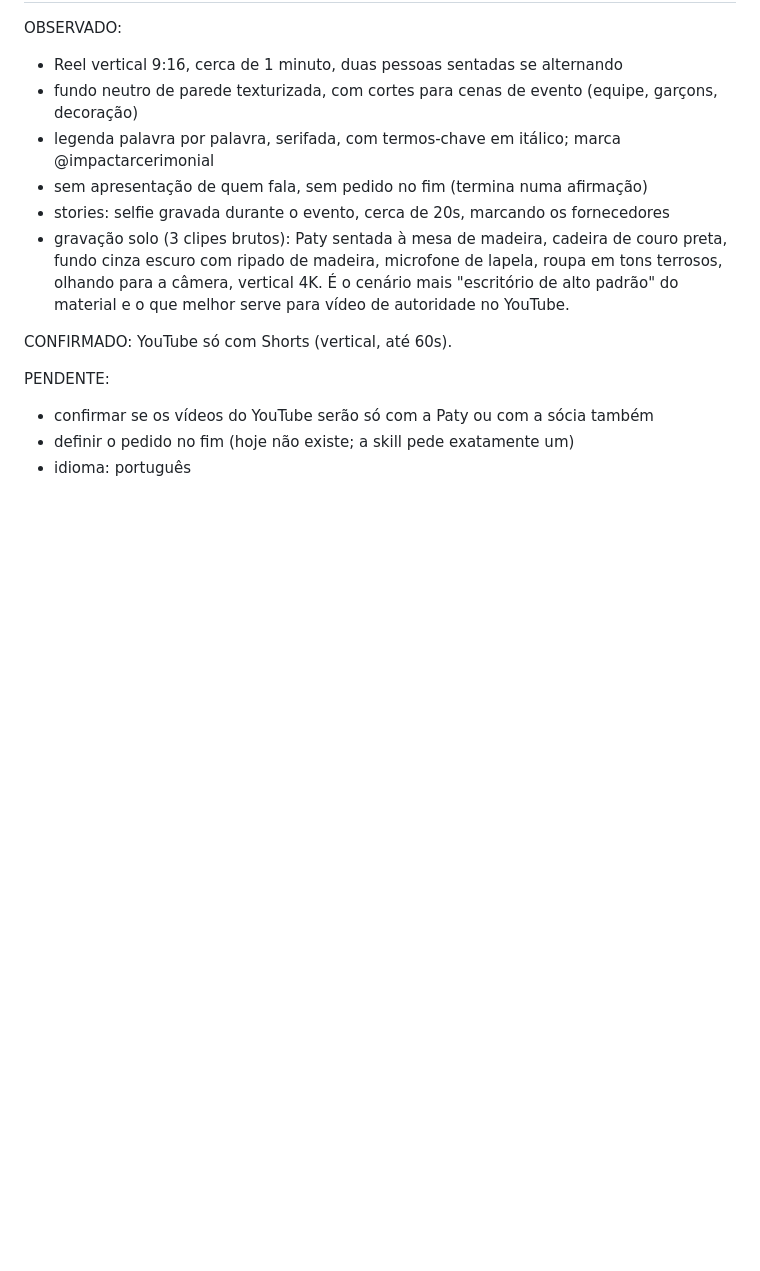
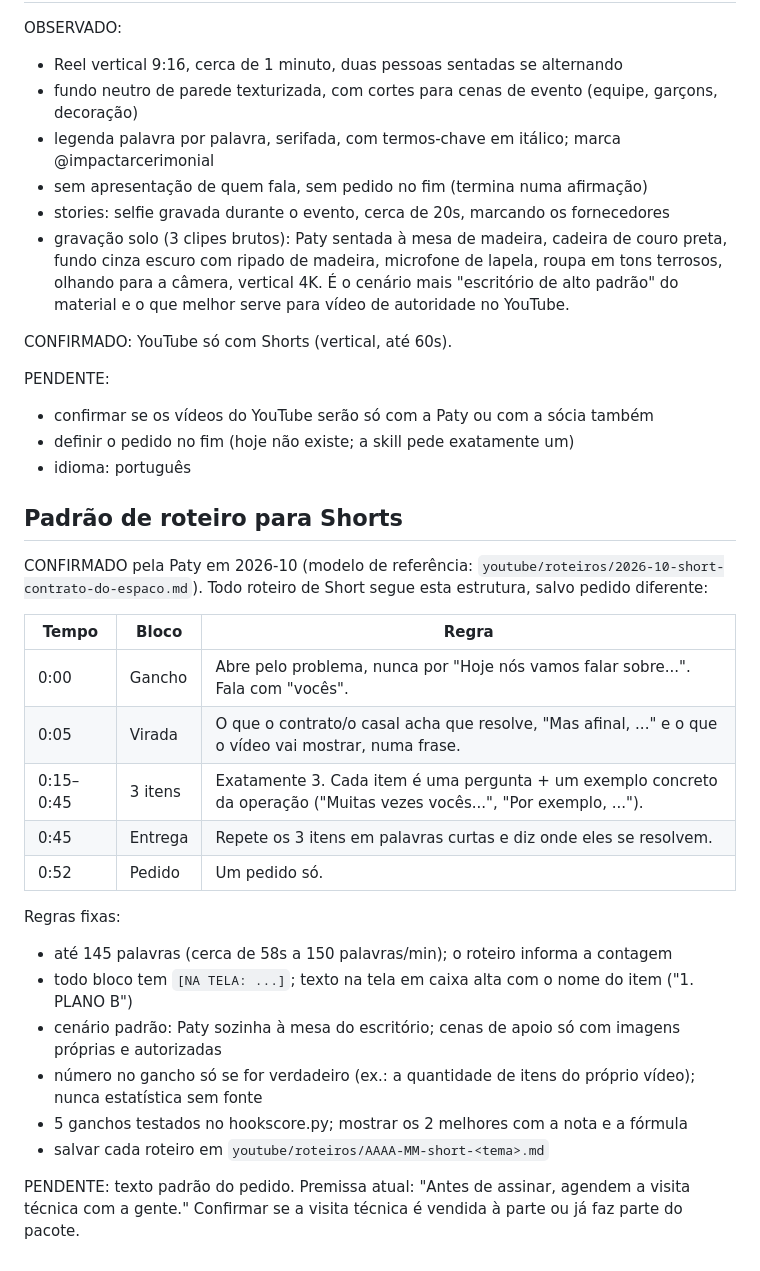
Before and after one commit to patynunes020307-spec/Paty-, a Markdown page: youtube/voice.md, the part around the change. GitHub-like rendering; blank space fills up the shorter version.

Commit message:
voice.md: save the Shorts script pattern as the default
Co-Authored-By: Claude Opus 5.5 <noreply@anthropic.com>
Claude-Session: https://claude.ai/code/session_012tizci7GkAL9rjgXzMiXEw

```diff
--- a/youtube/voice.md
+++ b/youtube/voice.md
@@ -113,3 +113,29 @@ PENDENTE:
 - confirmar se os vídeos do YouTube serão só com a Paty ou com a sócia também
 - definir o pedido no fim (hoje não existe; a skill pede exatamente um)
 - idioma: português
+
+## Padrão de roteiro para Shorts
+
+CONFIRMADO pela Paty em 2026-10 (modelo de referência: `youtube/roteiros/2026-10-short-contrato-do-espaco.md`).
+Todo roteiro de Short segue esta estrutura, salvo pedido diferente:
+
+| Tempo | Bloco | Regra |
+|---|---|---|
+| 0:00 | Gancho | Abre pelo problema, nunca por "Hoje nós vamos falar sobre...". Fala com "vocês". |
+| 0:05 | Virada | O que o contrato/o casal acha que resolve, "Mas afinal, ..." e o que o vídeo vai mostrar, numa frase. |
+| 0:15–0:45 | 3 itens | Exatamente 3. Cada item é uma pergunta + um exemplo concreto da operação ("Muitas vezes vocês...", "Por exemplo, ..."). |
+| 0:45 | Entrega | Repete os 3 itens em palavras curtas e diz onde eles se resolvem. |
+| 0:52 | Pedido | Um pedido só. |
+
+Regras fixas:
+- até 145 palavras (cerca de 58s a 150 palavras/min); o roteiro informa a contagem
+- todo bloco tem `[NA TELA: ...]`; texto na tela em caixa alta com o nome do item ("1. PLANO B")
+- cenário padrão: Paty sozinha à mesa do escritório; cenas de apoio só com imagens próprias e
+  autorizadas
+- número no gancho só se for verdadeiro (ex.: a quantidade de itens do próprio vídeo); nunca
+  estatística sem fonte
+- 5 ganchos testados no hookscore.py; mostrar os 2 melhores com a nota e a fórmula
+- salvar cada roteiro em `youtube/roteiros/AAAA-MM-short-<tema>.md`
+
+PENDENTE: texto padrão do pedido. Premissa atual: "Antes de assinar, agendem a visita técnica com
+a gente." Confirmar se a visita técnica é vendida à parte ou já faz parte do pacote.
```
